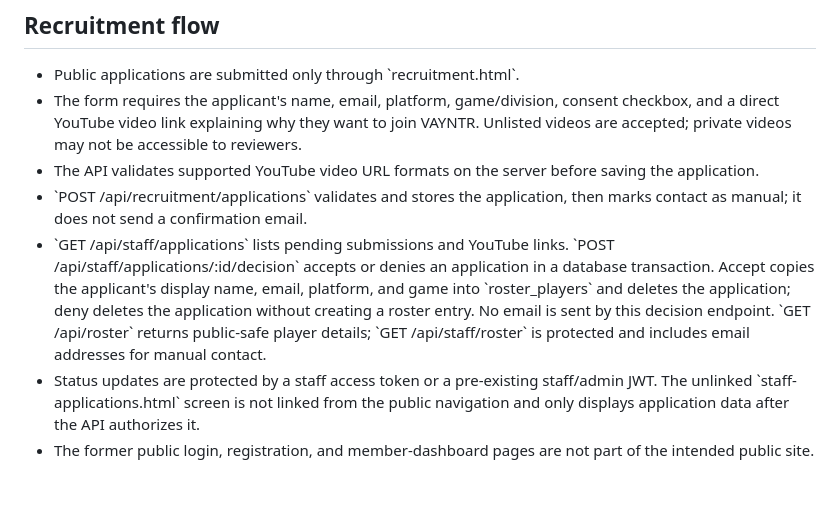
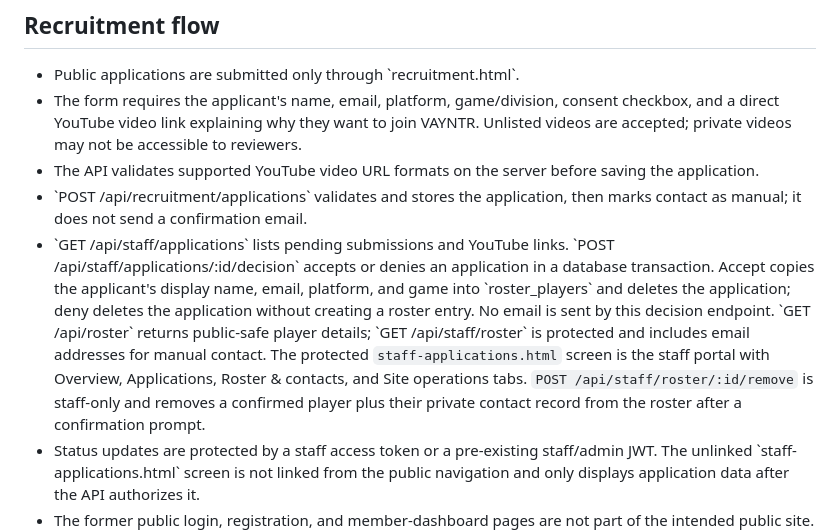
Before and after one commit to Nappygorilla/VAYNTR-eSports, a Markdown page: docs/render-backend.md, the part around the change. GitHub-like rendering; blank space fills up the shorter version.

Commit message:
Document staff portal overview and roster removal route

```diff
--- a/docs/render-backend.md
+++ b/docs/render-backend.md
@@ -8,7 +8,7 @@ Node.js API for the static VAYNTR Esports site hosted on GitHub Pages. The Rende
 - The form requires the applicant's name, email, platform, game/division, consent checkbox, and a direct YouTube video link explaining why they want to join VAYNTR. Unlisted videos are accepted; private videos may not be accessible to reviewers.
 - The API validates supported YouTube video URL formats on the server before saving the application.
 - \`POST /api/recruitment/applications\` validates and stores the application, then marks contact as manual; it does not send a confirmation email.
-- \`GET /api/staff/applications\` lists pending submissions and YouTube links. \`POST /api/staff/applications/:id/decision\` accepts or denies an application in a database transaction. Accept copies the applicant's display name, email, platform, and game into \`roster_players\` and deletes the application; deny deletes the application without creating a roster entry. No email is sent by this decision endpoint. \`GET /api/roster\` returns public-safe player details; \`GET /api/staff/roster\` is protected and includes email addresses for manual contact.
+- \`GET /api/staff/applications\` lists pending submissions and YouTube links. \`POST /api/staff/applications/:id/decision\` accepts or denies an application in a database transaction. Accept copies the applicant's display name, email, platform, and game into \`roster_players\` and deletes the application; deny deletes the application without creating a roster entry. No email is sent by this decision endpoint. \`GET /api/roster\` returns public-safe player details; \`GET /api/staff/roster\` is protected and includes email addresses for manual contact. The protected `staff-applications.html` screen is the staff portal with Overview, Applications, Roster & contacts, and Site operations tabs. `POST /api/staff/roster/:id/remove` is staff-only and removes a confirmed player plus their private contact record from the roster after a confirmation prompt.
 - Status updates are protected by a staff access token or a pre-existing staff/admin JWT. The unlinked \`staff-applications.html\` screen is not linked from the public navigation and only displays application data after the API authorizes it.
 - The former public login, registration, and member-dashboard pages are not part of the intended public site. Public account registration returns 404 unless `ENABLE_PUBLIC_REGISTRATION=true`; leave this unset. Existing staff/admin JWTs may still access staff routes, but the preferred staff console uses `STAFF_REVIEW_TOKEN`.
 
```
